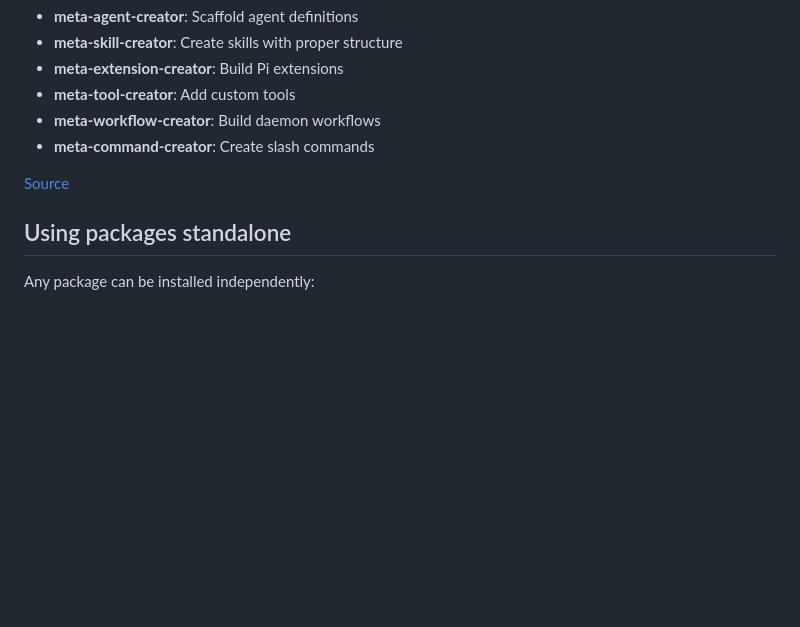
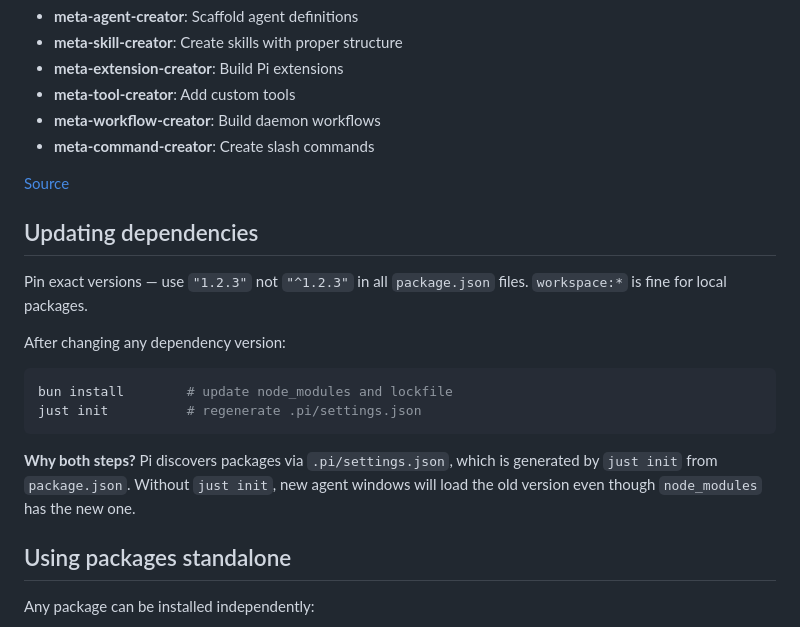
Before and after one commit to oddship/bosun, a Markdown page: docs/02-extend/03-packages.md, the part around the change. Rendered like a GitHub page; blank space fills up the shorter version.

````diff
--- a/docs/02-extend/03-packages.md
+++ b/docs/02-extend/03-packages.md
@@ -190,6 +190,19 @@ Meta skills for creating new bosun components:
 
 [Source](https://github.com/oddship/bosun/tree/main/packages/pi-meta-skills)
 
+## Updating dependencies
+
+Pin exact versions — use `"1.2.3"` not `"^1.2.3"` in all `package.json` files. `workspace:*` is fine for local packages.
+
+After changing any dependency version:
+
+```bash
+bun install        # update node_modules and lockfile
+just init          # regenerate .pi/settings.json
+```
+
+**Why both steps?** Pi discovers packages via `.pi/settings.json`, which is generated by `just init` from `package.json`. Without `just init`, new agent windows will load the old version even though `node_modules` has the new one.
+
 ## Using packages standalone
 
 Any package can be installed independently:
````
Also changed, not shown: AGENTS.md (+3 -3 lines).
